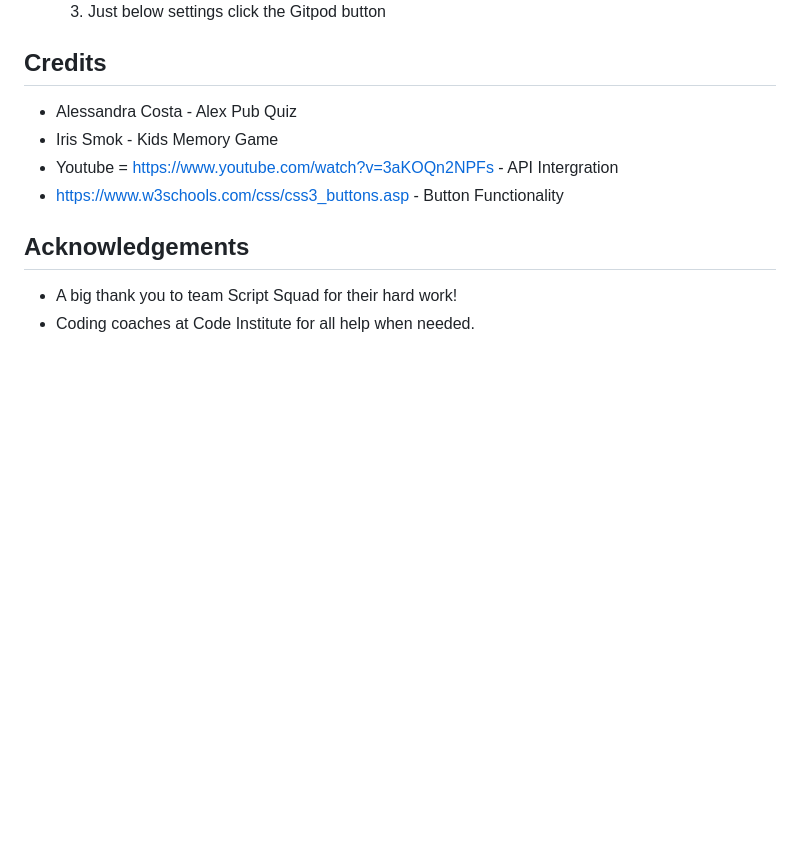
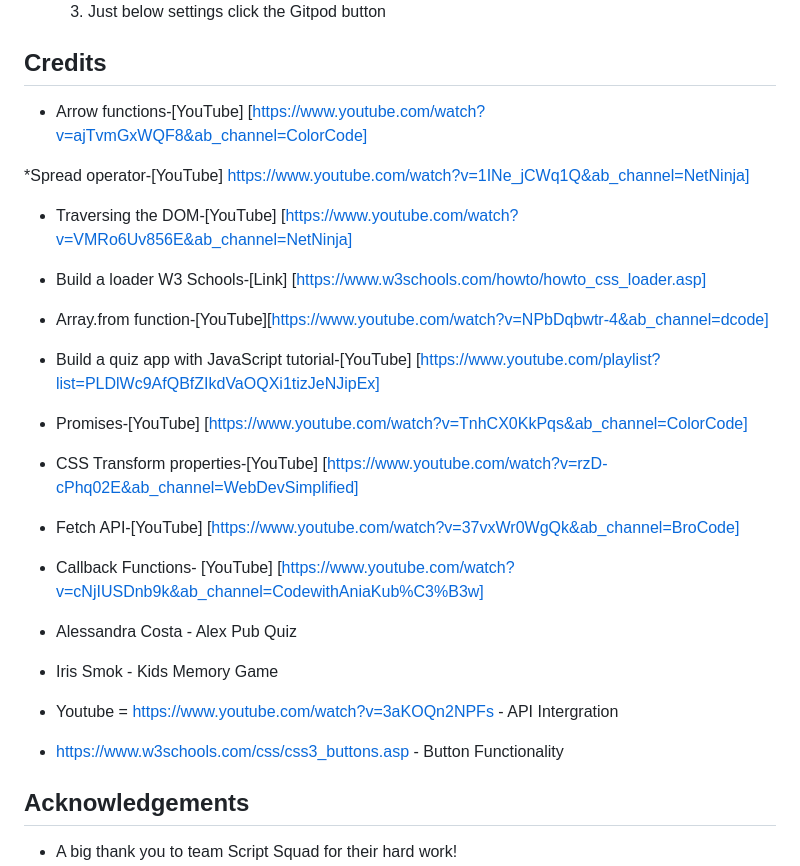
Before and after one commit to MorgaanW/another-genius-at-geography-quiz, a Markdown page: README.md, the part around the change. Rendered like a GitHub page; blank space fills up the shorter version.

Commit message:
Update README.md
Code credits

```diff
--- a/README.md
+++ b/README.md
@@ -143,6 +143,28 @@ Returning visitors have the chance to beat their old score when they play the ga
 
 ## Credits
 
+
+* Arrow functions-[YouTube] [https://www.youtube.com/watch?v=ajTvmGxWQF8&ab_channel=ColorCode]
+
+*Spread operator-[YouTube] https://www.youtube.com/watch?v=1INe_jCWq1Q&ab_channel=NetNinja]
+
+* Traversing the DOM-[YouTube] [https://www.youtube.com/watch?v=VMRo6Uv856E&ab_channel=NetNinja]
+
+* Build a loader W3 Schools-[Link] [https://www.w3schools.com/howto/howto_css_loader.asp]
+
+* Array.from function-[YouTube][https://www.youtube.com/watch?v=NPbDqbwtr-4&ab_channel=dcode]
+
+* Build a quiz app with JavaScript tutorial-[YouTube] [https://www.youtube.com/playlist?list=PLDlWc9AfQBfZIkdVaOQXi1tizJeNJipEx]
+
+* Promises-[YouTube] [https://www.youtube.com/watch?v=TnhCX0KkPqs&ab_channel=ColorCode]
+
+* CSS Transform properties-[YouTube] [https://www.youtube.com/watch?v=rzD-cPhq02E&ab_channel=WebDevSimplified]
+
+* Fetch API-[YouTube] [https://www.youtube.com/watch?v=37vxWr0WgQk&ab_channel=BroCode]
+
+* Callback Functions- [YouTube] [https://www.youtube.com/watch?v=cNjIUSDnb9k&ab_channel=CodewithAniaKub%C3%B3w]
+
+
 * Alessandra Costa - Alex Pub Quiz
 * Iris Smok - Kids Memory Game
 * Youtube = https://www.youtube.com/watch?v=3aKOQn2NPFs - API Intergration
```
